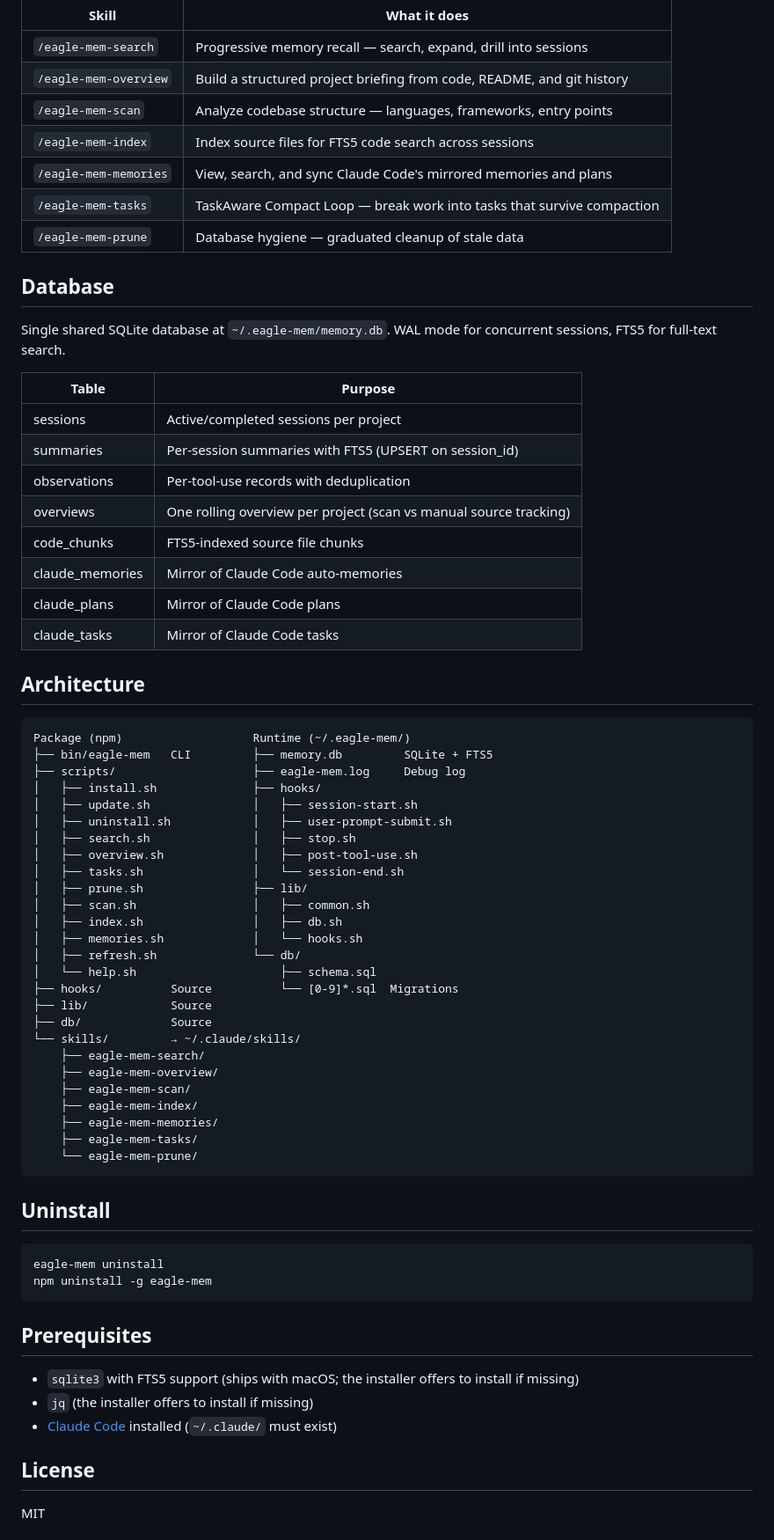
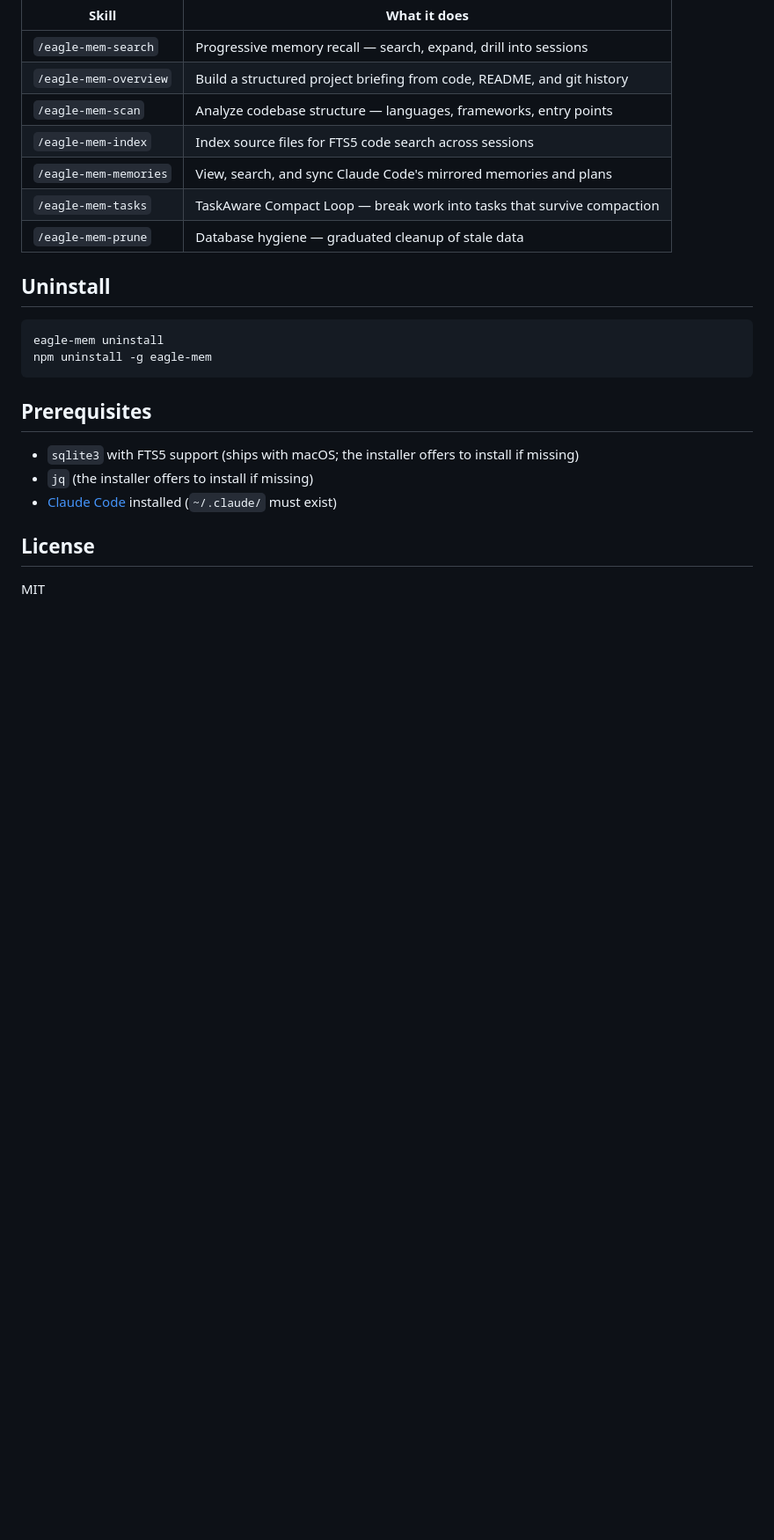
Before and after one commit to eagleisbatman/eagle-mem, a Markdown page: README.md, the part around one of its changes. Shown at 88% size. GitHub-like rendering; blank space fills up the shorter version.

````diff
--- a/README.md
+++ b/README.md
@@ -77,52 +137,6 @@ Seven skills available inside Claude Code sessions:
 | `/eagle-mem-memories` | View, search, and sync Claude Code's mirrored memories and plans |
 | `/eagle-mem-tasks` | TaskAware Compact Loop — break work into tasks that survive compaction |
 | `/eagle-mem-prune` | Database hygiene — graduated cleanup of stale data |
-
-## Database
-
-Single shared SQLite database at `~/.eagle-mem/memory.db`. WAL mode for concurrent sessions, FTS5 for full-text search.
-
-| Table | Purpose |
-|-------|---------|
-| sessions | Active/completed sessions per project |
-| summaries | Per-session summaries with FTS5 (UPSERT on session_id) |
-| observations | Per-tool-use records with deduplication |
-| overviews | One rolling overview per project (scan vs manual source tracking) |
-| code_chunks | FTS5-indexed source file chunks |
-| claude_memories | Mirror of Claude Code auto-memories |
-| claude_plans | Mirror of Claude Code plans |
-| claude_tasks | Mirror of Claude Code tasks |
-
-## Architecture
-
-```
-Package (npm)                   Runtime (~/.eagle-mem/)
-├── bin/eagle-mem   CLI         ├── memory.db         SQLite + FTS5
-├── scripts/                    ├── eagle-mem.log     Debug log
-│   ├── install.sh              ├── hooks/
-│   ├── update.sh               │   ├── session-start.sh
-│   ├── uninstall.sh            │   ├── user-prompt-submit.sh
-│   ├── search.sh               │   ├── stop.sh
-│   ├── overview.sh             │   ├── post-tool-use.sh
-│   ├── tasks.sh                │   └── session-end.sh
-│   ├── prune.sh                ├── lib/
-│   ├── scan.sh                 │   ├── common.sh
-│   ├── index.sh                │   ├── db.sh
-│   ├── memories.sh             │   └── hooks.sh
-│   ├── refresh.sh              └── db/
-│   └── help.sh                     ├── schema.sql
-├── hooks/          Source          └── [0-9]*.sql  Migrations
-├── lib/            Source
-├── db/             Source
-└── skills/         → ~/.claude/skills/
-    ├── eagle-mem-search/
-    ├── eagle-mem-overview/
-    ├── eagle-mem-scan/
-    ├── eagle-mem-index/
-    ├── eagle-mem-memories/
-    ├── eagle-mem-tasks/
-    └── eagle-mem-prune/
-```
 
 ## Uninstall
 
````
Also changed, not shown: other parts of README.md (+87 -27 lines).
